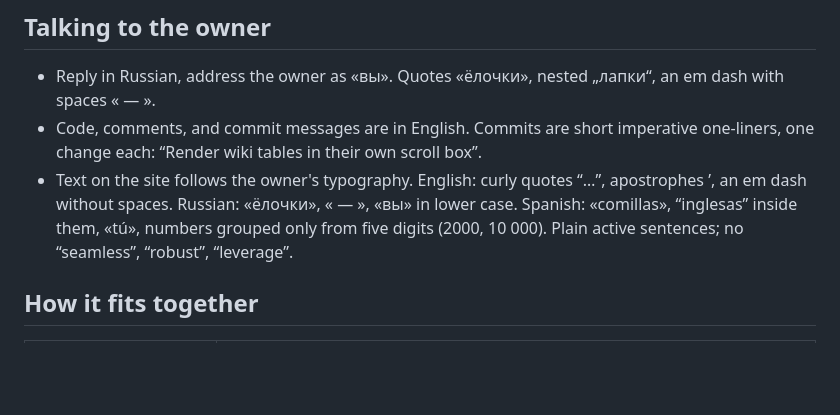
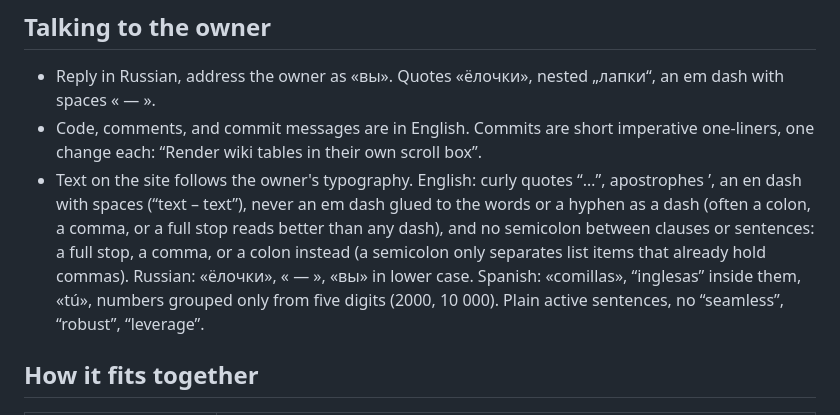
Before and after one commit to allay-ai/site, a Markdown page: CLAUDE.md, the part around the change. Rendered like a GitHub page; blank space fills up the shorter version.

Commit message:
Write en dashes with spaces and no semicolons between clauses

```diff
--- a/CLAUDE.md
+++ b/CLAUDE.md
@@ -6,7 +6,7 @@ The source of allay.chat: the front page of Allay (the AI helper for Minecraft s
 
 - Reply in Russian, address the owner as «вы». Quotes «ёлочки», nested „лапки“, an em dash with spaces « — ».
 - Code, comments, and commit messages are in English. Commits are short imperative one-liners, one change each: “Render wiki tables in their own scroll box”.
-- Text on the site follows the owner's typography. English: curly quotes “…”, apostrophes ’, an em dash without spaces. Russian: «ёлочки», « — », «вы» in lower case. Spanish: «comillas», “inglesas” inside them, «tú», numbers grouped only from five digits (2000, 10 000). Plain active sentences; no “seamless”, “robust”, “leverage”.
+- Text on the site follows the owner's typography. English: curly quotes “…”, apostrophes ’, an en dash with spaces (“text – text”), never an em dash glued to the words or a hyphen as a dash (often a colon, a comma, or a full stop reads better than any dash), and no semicolon between clauses or sentences: a full stop, a comma, or a colon instead (a semicolon only separates list items that already hold commas). Russian: «ёлочки», « — », «вы» in lower case. Spanish: «comillas», “inglesas” inside them, «tú», numbers grouped only from five digits (2000, 10 000). Plain active sentences, no “seamless”, “robust”, “leverage”.
 
 ## How it fits together
 
```
